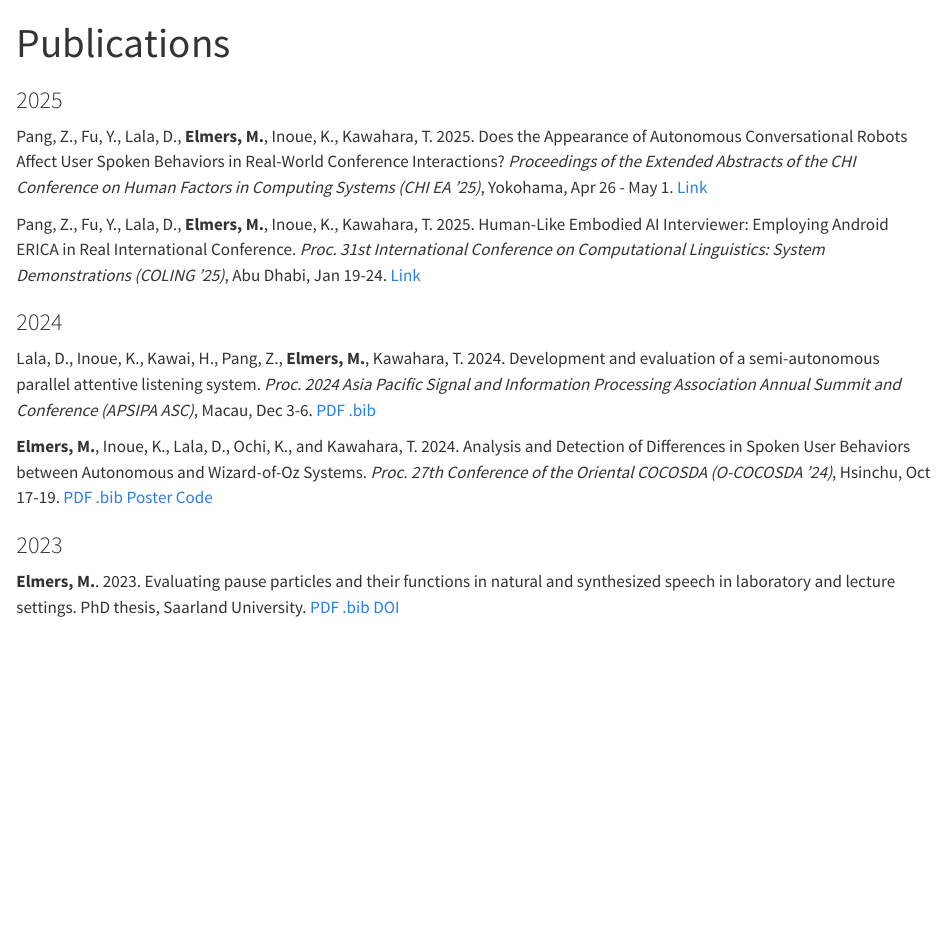
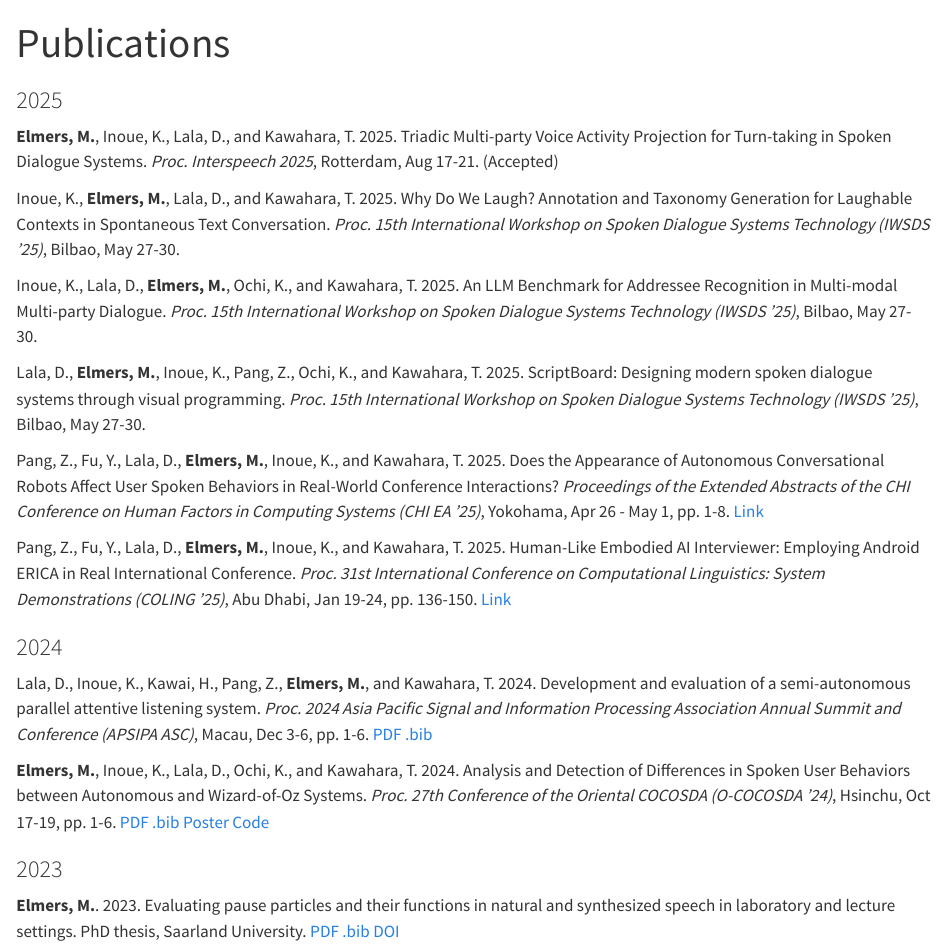
Before and after one commit to MikeyElmers/mikeyelmers.github.io, a Quarto document (publications.qmd): the page in a window 1100 px wide, from its top. Rendered offline with R 4.5, knitr and Pandoc in place of Quarto, with nearby package versions.

Commit message:
update publications

```diff
--- a/publications.qmd
+++ b/publications.qmd
@@ -3,16 +3,24 @@ title: "Publications"
 ---
 
 ### 2025
-Pang, Z., Fu, Y., Lala, D., **Elmers, M.**, Inoue, K., Kawahara, T. 2025. Does the Appearance of Autonomous Conversational Robots Affect User Spoken Behaviors in Real-World Conference Interactions? *Proceedings of the Extended Abstracts of the CHI Conference on Human Factors in Computing Systems (CHI EA '25)*, Yokohama, Apr 26 - May 1.
+**Elmers, M.**, Inoue, K., Lala, D., and Kawahara, T. 2025. Triadic Multi-party Voice Activity Projection for Turn-taking in Spoken Dialogue Systems. *Proc. Interspeech 2025*, Rotterdam, Aug 17-21. (Accepted)
+
+Inoue, K., **Elmers, M.**, Lala, D., and Kawahara, T. 2025. Why Do We Laugh? Annotation and Taxonomy Generation for Laughable Contexts in Spontaneous Text Conversation. *Proc. 15th International Workshop on Spoken Dialogue Systems Technology (IWSDS '25)*, Bilbao, May 27-30.
+
+Inoue, K., Lala, D., **Elmers, M.**, Ochi, K., and Kawahara, T. 2025. An LLM Benchmark for Addressee Recognition in Multi-modal Multi-party Dialogue. *Proc. 15th International Workshop on Spoken Dialogue Systems Technology (IWSDS '25)*, Bilbao, May 27-30.
+
+Lala, D., **Elmers, M.**, Inoue, K., Pang, Z., Ochi, K., and Kawahara, T. 2025. ScriptBoard: Designing modern spoken dialogue systems through visual programming. *Proc. 15th International Workshop on Spoken Dialogue Systems Technology (IWSDS '25)*, Bilbao, May 27-30.
+
+Pang, Z., Fu, Y., Lala, D., **Elmers, M.**, Inoue, K., and Kawahara, T. 2025. Does the Appearance of Autonomous Conversational Robots Affect User Spoken Behaviors in Real-World Conference Interactions? *Proceedings of the Extended Abstracts of the CHI Conference on Human Factors in Computing Systems (CHI EA '25)*, Yokohama, Apr 26 - May 1, pp. 1-8.
 [Link](https://dl.acm.org/doi/10.1145/3706599.3720179)
 
-Pang, Z., Fu, Y., Lala, D., **Elmers, M.**, Inoue, K., Kawahara, T. 2025. Human-Like Embodied AI Interviewer: Employing Android ERICA in Real International Conference. *Proc. 31st International Conference on Computational Linguistics: System Demonstrations (COLING '25)*, Abu Dhabi, Jan 19-24.
+Pang, Z., Fu, Y., Lala, D., **Elmers, M.**, Inoue, K., and Kawahara, T. 2025. Human-Like Embodied AI Interviewer: Employing Android ERICA in Real International Conference. *Proc. 31st International Conference on Computational Linguistics: System Demonstrations (COLING '25)*, Abu Dhabi, Jan 19-24, pp. 136-150.
 [Link](https://aclanthology.org/2025.coling-demos.14/)
 
 ### 2024
-Lala, D., Inoue, K., Kawai, H., Pang, Z., **Elmers, M.**, Kawahara, T. 2024. Development and evaluation of a semi-autonomous parallel attentive listening system. *Proc. 2024 Asia Pacific Signal and Information Processing Association Annual Summit and Conference (APSIPA ASC)*, Macau, Dec 3-6. [PDF](https://ieeexplore.ieee.org/document/10848649) [.bib](publications/lala2024apsipa.bib)
+Lala, D., Inoue, K., Kawai, H., Pang, Z., **Elmers, M.**, and Kawahara, T. 2024. Development and evaluation of a semi-autonomous parallel attentive listening system. *Proc. 2024 Asia Pacific Signal and Information Processing Association Annual Summit and Conference (APSIPA ASC)*, Macau, Dec 3-6, pp. 1-6. [PDF](https://ieeexplore.ieee.org/document/10848649) [.bib](publications/lala2024apsipa.bib)
 
-**Elmers, M.**, Inoue, K., Lala, D., Ochi, K., and Kawahara, T. 2024. Analysis and Detection of Differences in Spoken User Behaviors between Autonomous and Wizard-of-Oz Systems. *Proc. 27th Conference of the Oriental COCOSDA (O-COCOSDA '24)*, Hsinchu, Oct 17-19. [PDF](https://ieeexplore.ieee.org/document/10799979) [.bib](publications/elmers_ococosda24.bib) [Poster](publications/elmers_ococosda24_poster.pdf) [Code](https://github.com/MikeyElmers/paper_ococosda24)
+**Elmers, M.**, Inoue, K., Lala, D., Ochi, K., and Kawahara, T. 2024. Analysis and Detection of Differences in Spoken User Behaviors between Autonomous and Wizard-of-Oz Systems. *Proc. 27th Conference of the Oriental COCOSDA (O-COCOSDA '24)*, Hsinchu, Oct 17-19, pp. 1-6. [PDF](https://ieeexplore.ieee.org/document/10799979) [.bib](publications/elmers_ococosda24.bib) [Poster](publications/elmers_ococosda24_poster.pdf) [Code](https://github.com/MikeyElmers/paper_ococosda24)
 
 ### 2023
 **Elmers, M.**. 2023. Evaluating pause particles and their functions in natural and synthesized speech in laboratory and lecture settings. PhD thesis, Saarland University. [PDF](publications/elmers_dissertation.pdf) [.bib](publications/elmers_dissertation.bib) [DOI](http://dx.doi.org/10.22028/D291-41118)
```
Also changed, not shown: docs/search.json, 2 other files.
